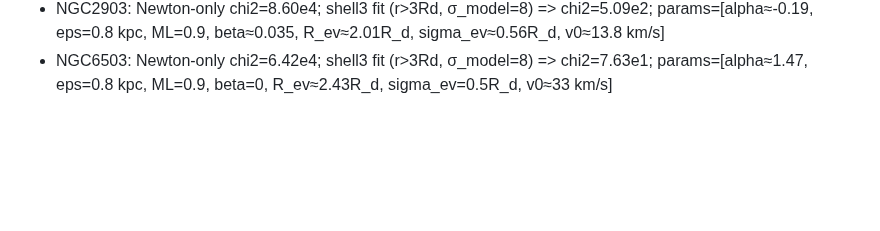
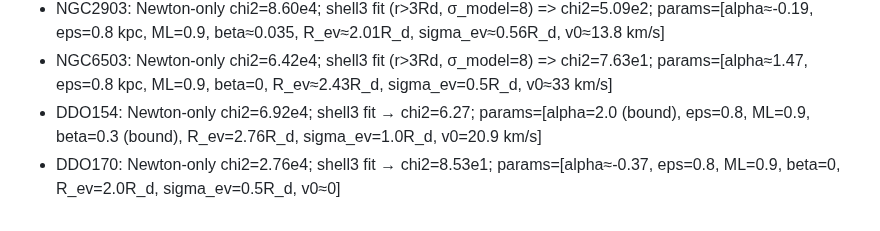
Before and after one commit to genki/gravitation, a Markdown page: memo/run_2025-11-29_informing.md, the part around the change. Drawn GitHub-style; blank space fills up the shorter version.

Commit message:
docs: add DDO154/DDO170 shell3 fit results (field dwarfs)

```diff
--- a/memo/run_2025-11-29_informing.md
+++ b/memo/run_2025-11-29_informing.md
@@ -40,3 +40,5 @@
 - 11/30: r_cut=3R_d & σ_model=8 に変更、eps/v0 bound拡大で再フィット。NGC2403 χ²≈9.5e2, NGC3198 χ²≈2.35e3 まで改善。
 - NGC2903: Newton-only chi2=8.60e4; shell3 fit (r>3Rd, σ_model=8) => chi2=5.09e2; params=[alpha≈-0.19, eps=0.8 kpc, ML=0.9, beta≈0.035, R_ev≈2.01R_d, sigma_ev≈0.56R_d, v0≈13.8 km/s]
 - NGC6503: Newton-only chi2=6.42e4; shell3 fit (r>3Rd, σ_model=8) => chi2=7.63e1; params=[alpha≈1.47, eps=0.8 kpc, ML=0.9, beta=0, R_ev≈2.43R_d, sigma_ev=0.5R_d, v0≈33 km/s]
+- DDO154: Newton-only chi2=6.92e4; shell3 fit → chi2=6.27; params=[alpha=2.0 (bound), eps=0.8, ML=0.9, beta=0.3 (bound), R_ev=2.76R_d, sigma_ev=1.0R_d, v0=20.9 km/s]
+- DDO170: Newton-only chi2=2.76e4; shell3 fit → chi2=8.53e1; params=[alpha≈-0.37, eps=0.8, ML=0.9, beta=0, R_ev=2.0R_d, sigma_ev=0.5R_d, v0≈0]
```
